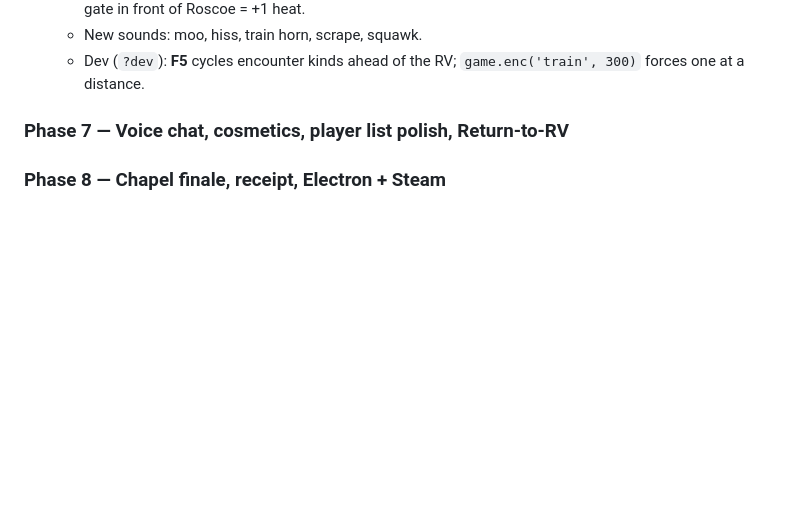
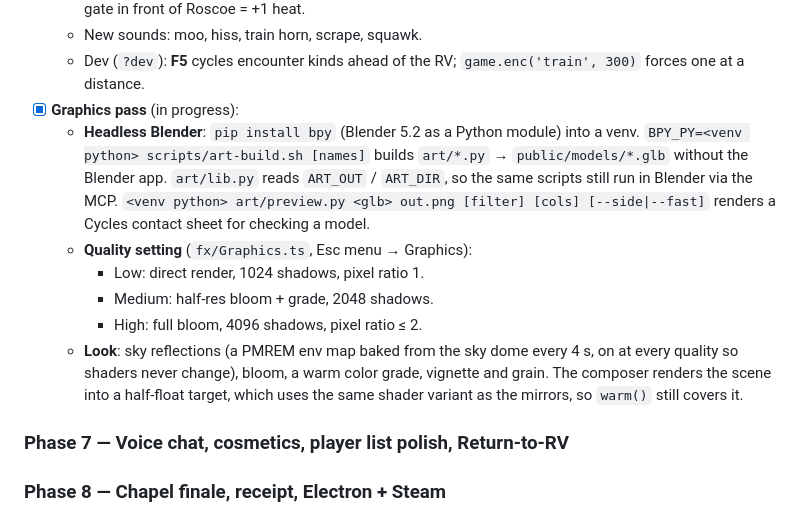
Before and after one commit to ashhad445/24H, a Markdown page: CLAUDE.md, the part around the change. Rendered like a GitHub page; blank space fills up the shorter version.

Commit message:
Docs: graphics pass, headless Blender pipeline
Co-Authored-By: Claude Opus 5.5 <noreply@anthropic.com>
Claude-Session: https://claude.ai/code/session_01DGZcD3ZVQunNbCYEZJQdu3

```diff
--- a/CLAUDE.md
+++ b/CLAUDE.md
@@ -432,6 +432,13 @@ Bright chunky low‑poly toon desert, warm golden hour, ACES filmic tone mapping
   - **Train crossing**: bells + flashers when you're ~9 s away, gates drop, a 22–36 car freight train crosses at 22 m/s. The engineer's horn (long-long-short-long, muffled by distance) carries ~2.5 km, so you hear the train before you see it. Train hits the RV = −35. Squeeze across first = "BEAT THE TRAIN". Snapping a gate in front of Roscoe = +1 heat.
   - New sounds: moo, hiss, train horn, scrape, squawk.
   - Dev (`?dev`): **F5** cycles encounter kinds ahead of the RV; `game.enc('train', 300)` forces one at a distance.
+- [x] **Graphics pass** (in progress):
+  - **Headless Blender**: `pip install bpy` (Blender 5.2 as a Python module) into a venv. `BPY_PY=<venv python> scripts/art-build.sh [names]` builds `art/*.py` → `public/models/*.glb` without the Blender app. `art/lib.py` reads `ART_OUT` / `ART_DIR`, so the same scripts still run in Blender via the MCP. `<venv python> art/preview.py <glb> out.png [filter] [cols] [--side|--fast]` renders a Cycles contact sheet for checking a model.
+  - **Quality setting** (`fx/Graphics.ts`, Esc menu → Graphics):
+    - Low: direct render, 1024 shadows, pixel ratio 1.
+    - Medium: half-res bloom + grade, 2048 shadows.
+    - High: full bloom, 4096 shadows, pixel ratio ≤ 2.
+  - **Look**: sky reflections (a PMREM env map baked from the sky dome every 4 s, on at every quality so shaders never change), bloom, a warm color grade, vignette and grain. The composer renders the scene into a half-float target, which uses the same shader variant as the mirrors, so `warm()` still covers it.
 ### Phase 7 — Voice chat, cosmetics, player list polish, Return‑to‑RV
 ### Phase 8 — Chapel finale, receipt, Electron + Steam
 
```
